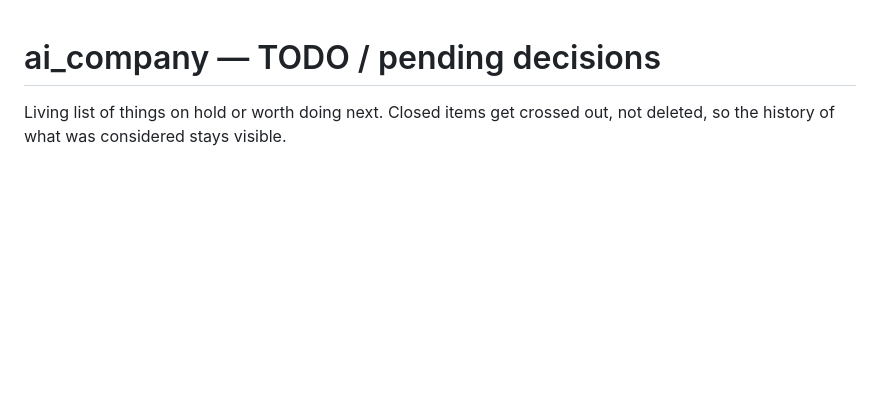
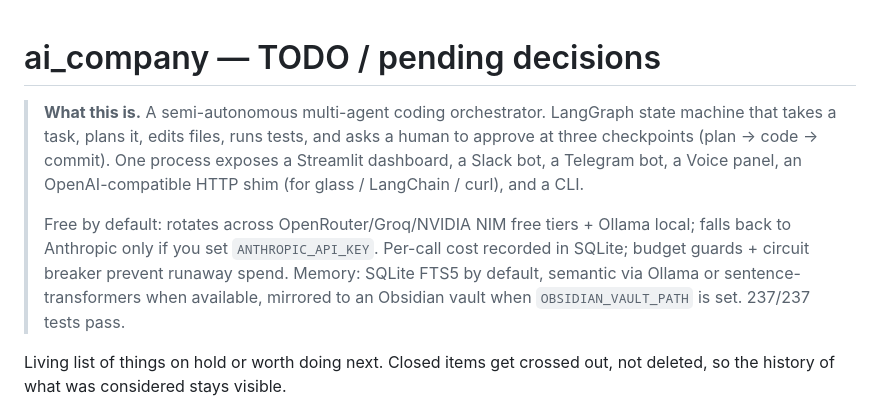
Before and after one commit to philipposk/AI-OS, a Markdown page: TODO.md, the part around one of its changes. GitHub-like rendering; blank space fills up the shorter version.

```diff
--- a/TODO.md
+++ b/TODO.md
@@ -1,4 +1,17 @@
 # ai_company — TODO / pending decisions
+
+> **What this is.** A semi-autonomous multi-agent coding orchestrator. LangGraph
+> state machine that takes a task, plans it, edits files, runs tests, and asks
+> a human to approve at three checkpoints (plan → code → commit). One process
+> exposes a Streamlit dashboard, a Slack bot, a Telegram bot, a Voice panel, an
+> OpenAI-compatible HTTP shim (for glass / LangChain / curl), and a CLI.
+>
+> Free by default: rotates across OpenRouter/Groq/NVIDIA NIM free tiers + Ollama
+> local; falls back to Anthropic only if you set `ANTHROPIC_API_KEY`. Per-call
+> cost recorded in SQLite; budget guards + circuit breaker prevent runaway
+> spend. Memory: SQLite FTS5 by default, semantic via Ollama or
+> sentence-transformers when available, mirrored to an Obsidian vault when
+> `OBSIDIAN_VAULT_PATH` is set. 237/237 tests pass.
 
 Living list of things on hold or worth doing next. Closed items get crossed
 out, not deleted, so the history of what was considered stays visible.
```
Also changed, not shown: other parts of TODO.md (+46 -2 lines).
